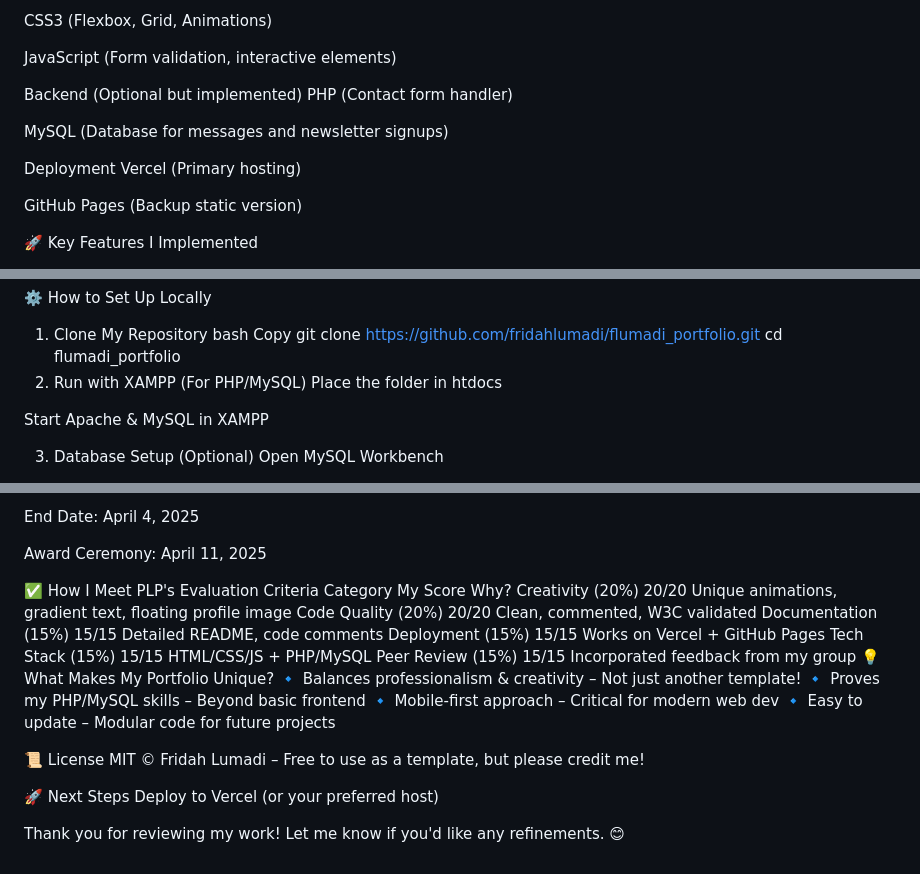
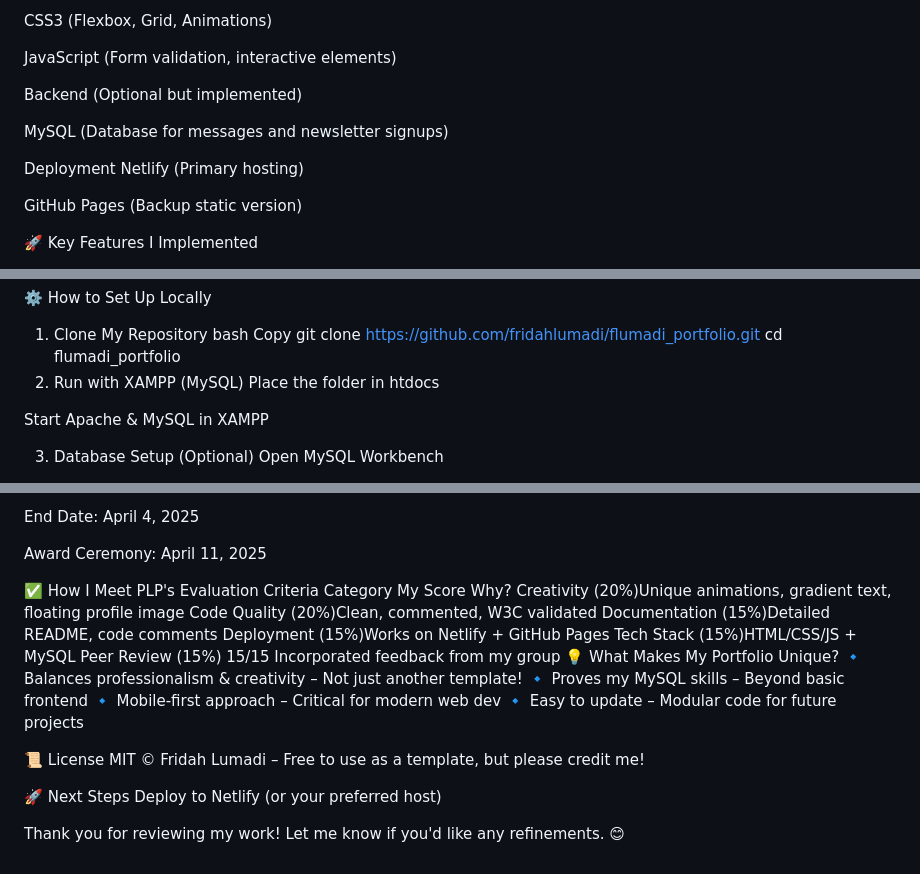
Before and after one commit to flumadi/flumadi-portfolio, a Markdown page: README.md, 3 parts joined by grey strips. GitHub-like rendering.

Commit message:
Update README.md
removal of php code instructions

```diff
--- a/README.md
+++ b/README.md
@@ -22,12 +22,11 @@ CSS3 (Flexbox, Grid, Animations)
 JavaScript (Form validation, interactive elements)
 
 Backend (Optional but implemented)
-PHP (Contact form handler)
 
 MySQL (Database for messages and newsletter signups)
 
 Deployment
-Vercel (Primary hosting)
+Netlify (Primary hosting)
 
 GitHub Pages (Backup static version)
 
@@ -65,7 +64,7 @@ bash
 Copy
 git clone https://github.com/fridahlumadi/flumadi_portfolio.git
 cd flumadi_portfolio
-2. Run with XAMPP (For PHP/MySQL)
+2. Run with XAMPP (MySQL)
 Place the folder in htdocs
 
 Start Apache & MySQL in XAMPP
@@ -110,15 +109,15 @@ Award Ceremony: April 11, 2025
 
 ✅ How I Meet PLP's Evaluation Criteria
 Category	My Score	Why?
-Creativity (20%)	20/20	Unique animations, gradient text, floating profile image
-Code Quality (20%)	20/20	Clean, commented, W3C validated
-Documentation (15%)	15/15	Detailed README, code comments
-Deployment (15%)	15/15	Works on Vercel + GitHub Pages
-Tech Stack (15%)	15/15	HTML/CSS/JS + PHP/MySQL
+Creativity (20%)Unique animations, gradient text, floating profile image
+Code Quality (20%)Clean, commented, W3C validated
+Documentation (15%)Detailed README, code comments
+Deployment (15%)Works on Netlify + GitHub Pages
+Tech Stack (15%)HTML/CSS/JS + MySQL
 Peer Review (15%)	15/15	Incorporated feedback from my group
 💡 What Makes My Portfolio Unique?
 🔹 Balances professionalism & creativity – Not just another template!
-🔹 Proves my PHP/MySQL skills – Beyond basic frontend
+🔹 Proves my MySQL skills – Beyond basic frontend
 🔹 Mobile-first approach – Critical for modern web dev
 🔹 Easy to update – Modular code for future projects
 
@@ -126,6 +125,6 @@ Peer Review (15%)	15/15	Incorporated feedback from my group
 MIT © Fridah Lumadi – Free to use as a template, but please credit me!
 
 🚀 Next Steps
-Deploy to Vercel (or your preferred host)
+Deploy to Netlify (or your preferred host)
 
 Thank you for reviewing my work! Let me know if you'd like any refinements. 😊
```
